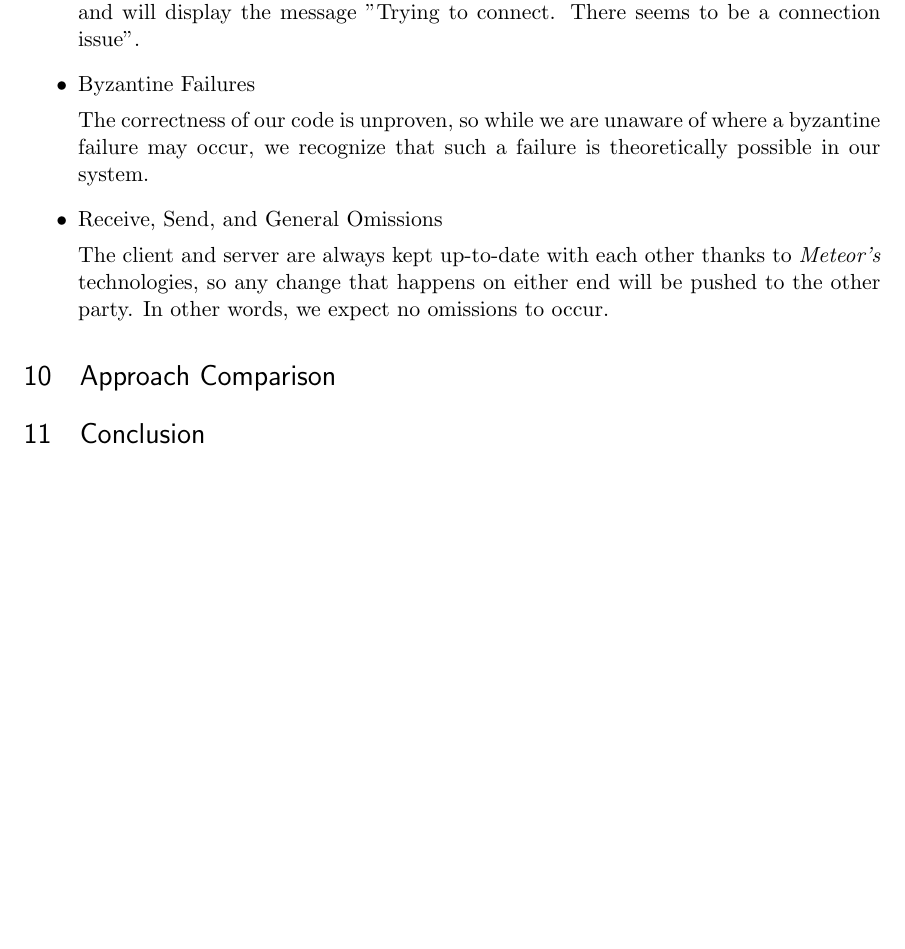
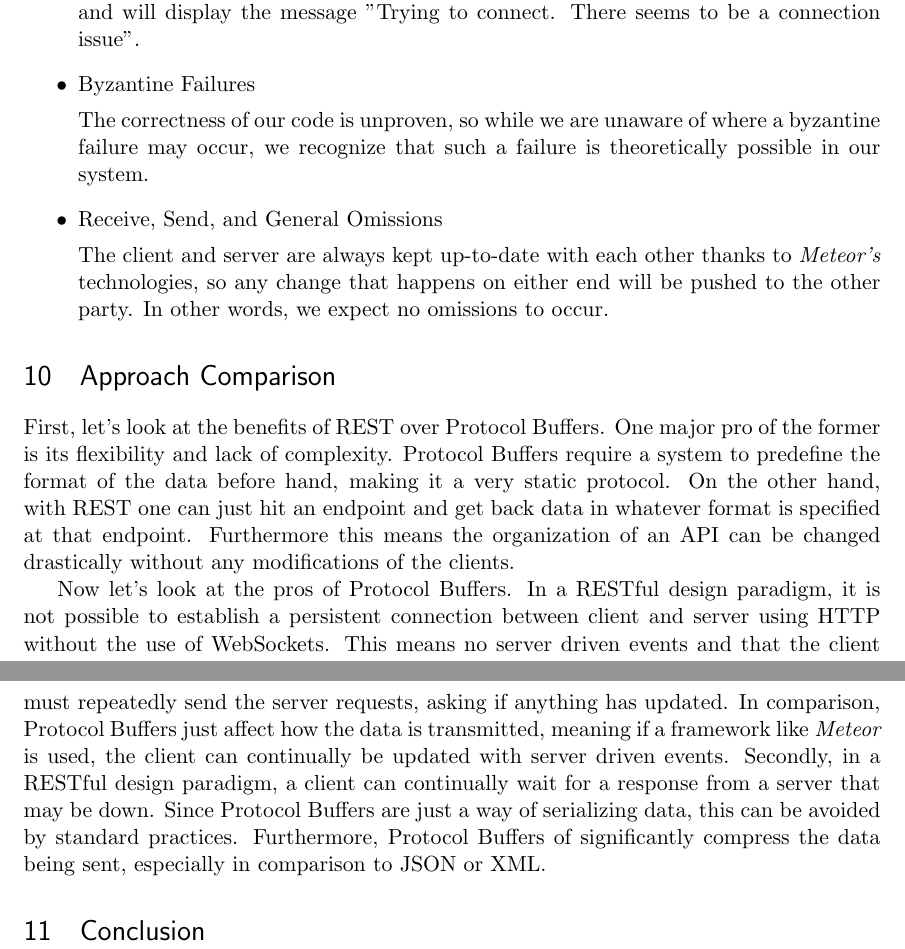
Before and after one commit to nmahlangu/cs262, a LaTeX document (DesignSpec/RESTvsProtocolBuffers.tex): part of page 6 of 6 before the commit and two parts of pages 6 and 7 of 7 after it, the two joined at a grey line, cut so that both start at the same text, the shorter picture padded with empty space. Compiled offline with pdfLaTeX.

Commit message:
Added comparison

```diff
--- a/DesignSpec/RESTvsProtocolBuffers.tex
+++ b/DesignSpec/RESTvsProtocolBuffers.tex
@@ -228,6 +228,10 @@ As mentioned in the implementation section, the entire \textit{Meteor} framework
 
 \section{Approach Comparison}
 
+First, let's look at the benefits of REST over Protocol Buffers. One major pro of the former is its flexibility and lack of complexity. Protocol Buffers require a system to predefine the format of the data before hand, making it a very static protocol. On the other hand, with REST one can just hit an endpoint and get back data in whatever format is specified at that endpoint. Furthermore this means the organization of an API can be changed drastically without any modifications of the clients.
+
+Now let's look at the pros of Protocol Buffers. In a RESTful design paradigm, it is not possible to establish a persistent connection between client and server using HTTP without the use of WebSockets. This means no server driven events and that the client must repeatedly send the server requests, asking if anything has updated. In comparison, Protocol Buffers just affect how the data is transmitted, meaning if a framework like \textit{Meteor} is used, the client can continually be updated with server driven events. Secondly, in a RESTful design paradigm, a client can continually wait for a response from a server that may be down. Since Protocol Buffers are just a way of serializing data, this can be avoided by standard practices. Furthermore, Protocol Buffers of significantly compress the data being sent, especially in comparison to JSON or XML.
+
 \section{Conclusion}
 
 \end{document}
```
Also changed, not shown: DesignSpec/RESTvsProtocolBuffers.pdf.
